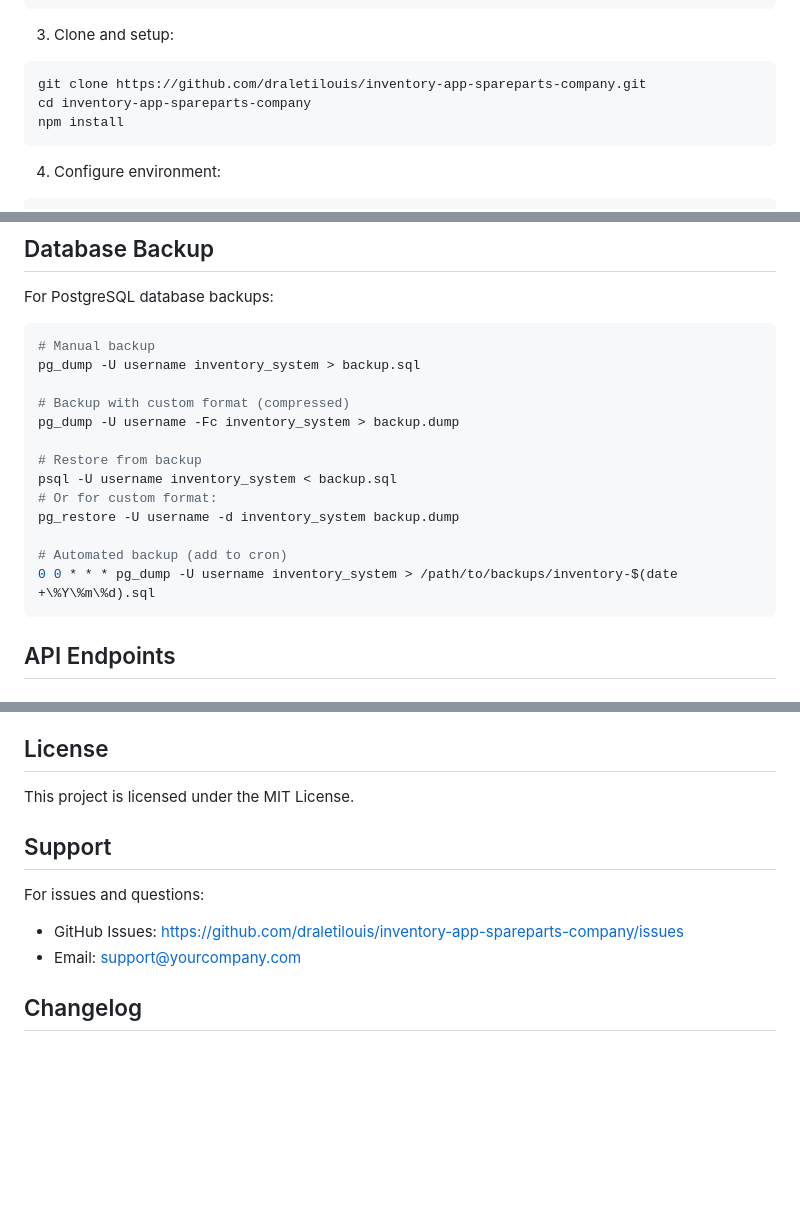
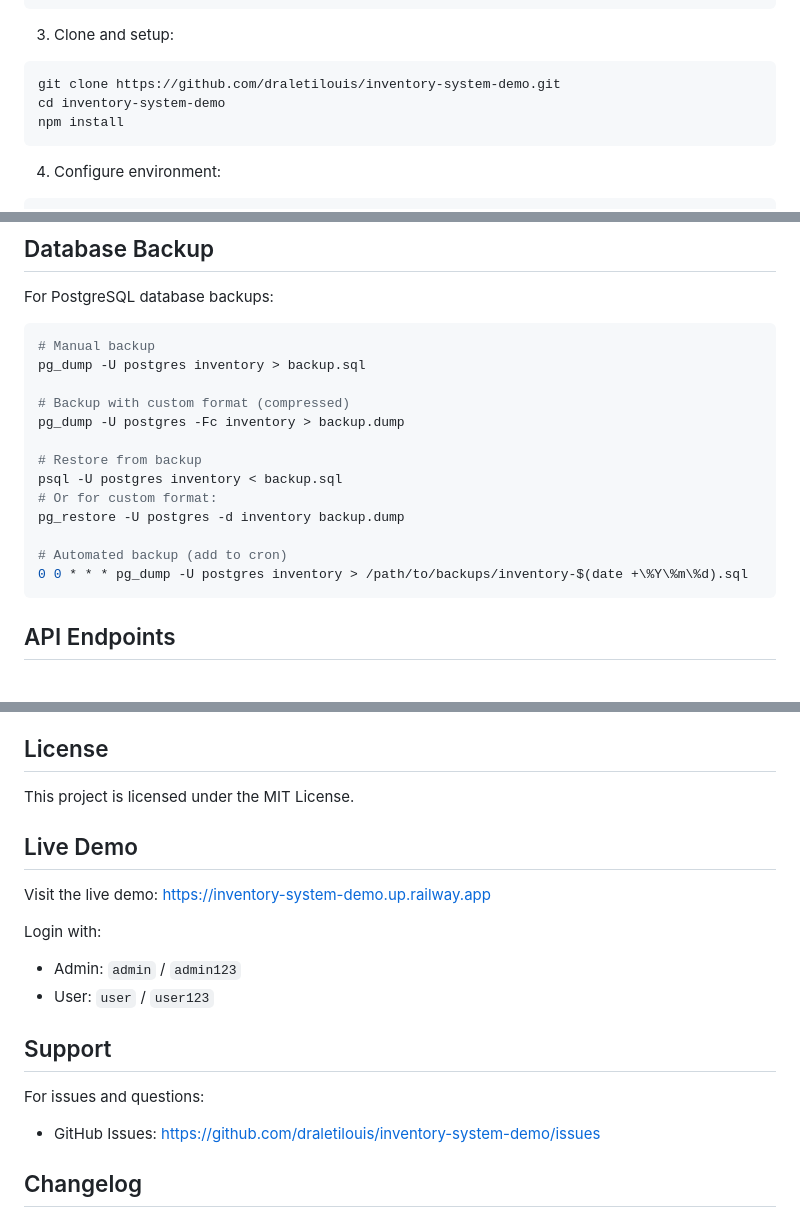
Before and after one commit to draletilouis/inventory-system-demo, a Markdown page: README.md, 3 parts joined by grey strips. GitHub-like rendering; blank space fills up the shorter version.

````diff
--- a/README.md
+++ b/README.md
@@ -153,8 +173,8 @@ sudo apt-get install -y nodejs
 
 3. Clone and setup:
 ```bash
-git clone https://github.com/draletilouis/inventory-app-spareparts-company.git
-cd inventory-app-spareparts-company
+git clone https://github.com/draletilouis/inventory-system-demo.git
+cd inventory-system-demo
 npm install
 ```
 
@@ -262,18 +286,18 @@ For PostgreSQL database backups:
 
 ```bash
 # Manual backup
-pg_dump -U username inventory_system > backup.sql
+pg_dump -U postgres inventory > backup.sql
 
 # Backup with custom format (compressed)
-pg_dump -U username -Fc inventory_system > backup.dump
+pg_dump -U postgres -Fc inventory > backup.dump
 
 # Restore from backup
-psql -U username inventory_system < backup.sql
+psql -U postgres inventory < backup.sql
 # Or for custom format:
-pg_restore -U username -d inventory_system backup.dump
+pg_restore -U postgres -d inventory backup.dump
 
 # Automated backup (add to cron)
-0 0 * * * pg_dump -U username inventory_system > /path/to/backups/inventory-$(date +\%Y\%m\%d).sql
+0 0 * * * pg_dump -U postgres inventory > /path/to/backups/inventory-$(date +\%Y\%m\%d).sql
 ```
 
 ## API Endpoints
@@ -358,11 +382,18 @@ kill -9 <PID>
 
 This project is licensed under the MIT License.
 
+## Live Demo
+
+Visit the live demo: [https://inventory-system-demo.up.railway.app](https://inventory-system-demo.up.railway.app)
+
+Login with:
+- Admin: `admin` / `admin123`
+- User: `user` / `user123`
+
 ## Support
 
 For issues and questions:
-- GitHub Issues: https://github.com/draletilouis/inventory-app-spareparts-company/issues
-- Email: support@yourcompany.com
+- GitHub Issues: https://github.com/draletilouis/inventory-system-demo/issues
 
 ## Changelog
 
````
Also changed, not shown: other parts of README.md (+37 -13 lines).
